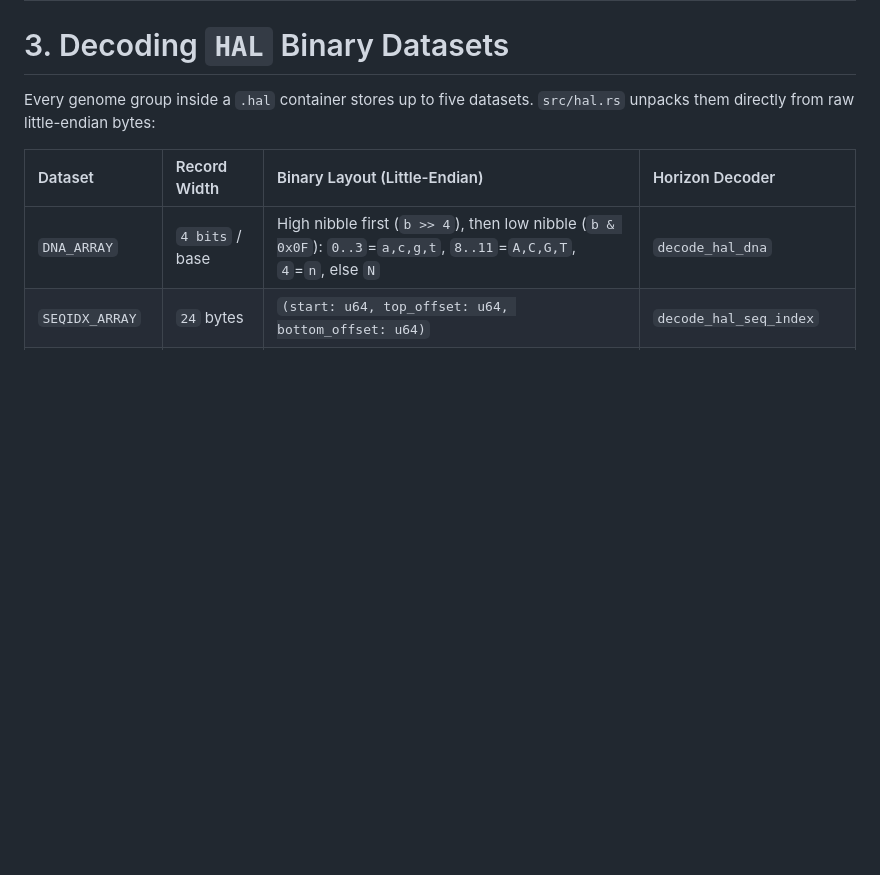
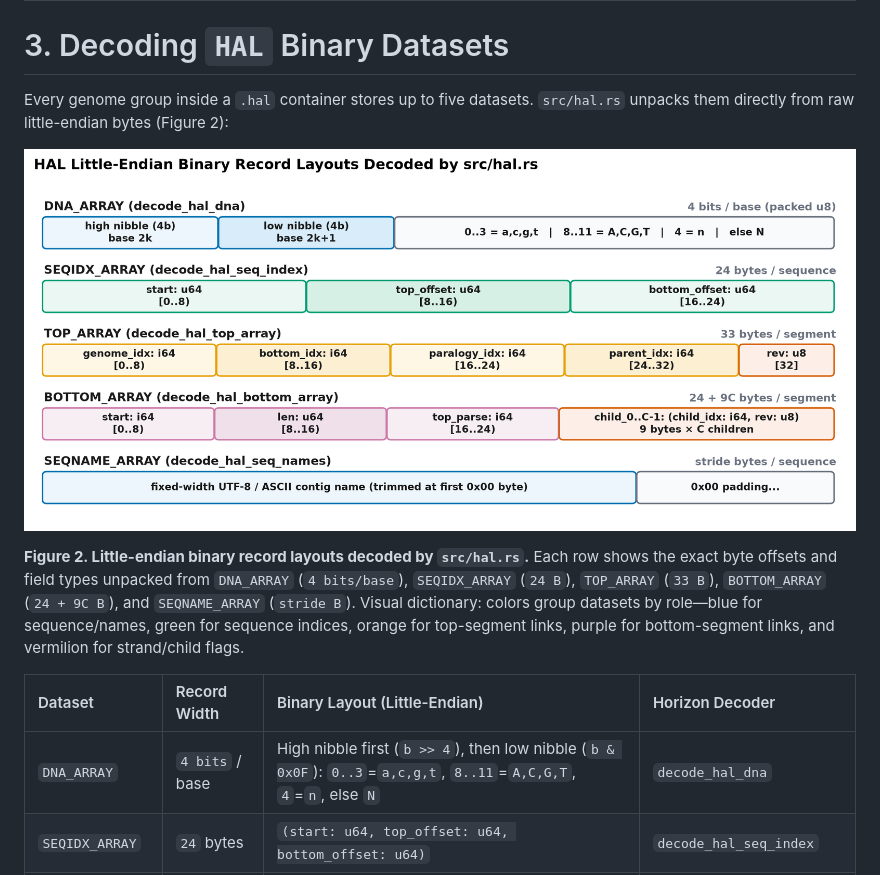
Before and after one commit to richard-burhans/horizon-aligner, a Markdown page: manuscript/guide_pure_rust_hal.md, the part around the change. GitHub-like rendering; pictures changed too: manuscript/figures/fig_g2_hal_binary_layouts.png (added); blank space fills up the shorter version.

```diff
--- a/manuscript/guide_pure_rust_hal.md
+++ b/manuscript/guide_pure_rust_hal.md
@@ -68,7 +68,11 @@ Once `read_hdf5_v0_group_entries_seek` returns the `obj_hdr_addr` of a target da
 
 # 3. Decoding `HAL` Binary Datasets
 
-Every genome group inside a `.hal` container stores up to five datasets. `src/hal.rs` unpacks them directly from raw little-endian bytes:
+Every genome group inside a `.hal` container stores up to five datasets. `src/hal.rs` unpacks them directly from raw little-endian bytes (Figure 2):
+
+![HAL Little-Endian Binary Record Layouts](figures/fig_g2_hal_binary_layouts.png)
+
+**Figure 2. Little-endian binary record layouts decoded by `src/hal.rs`.** Each row shows the exact byte offsets and field types unpacked from `DNA_ARRAY` (`4 bits/base`), `SEQIDX_ARRAY` (`24 B`), `TOP_ARRAY` (`33 B`), `BOTTOM_ARRAY` (`24 + 9C B`), and `SEQNAME_ARRAY` (`stride B`). Visual dictionary: colors group datasets by role—blue for sequence/names, green for sequence indices, orange for top-segment links, purple for bottom-segment links, and vermilion for strand/child flags.
 
 | Dataset | Record Width | Binary Layout (Little-Endian) | Horizon Decoder |
 | :--- | :--- | :--- | :--- |
```
Also changed, not shown: manuscript/guide_mdl_vs_hoxd70.md (+7 -3 lines), manuscript/figures/fig_g1_hoxd70_vs_mdl_gc.png (added), 5 other files.
